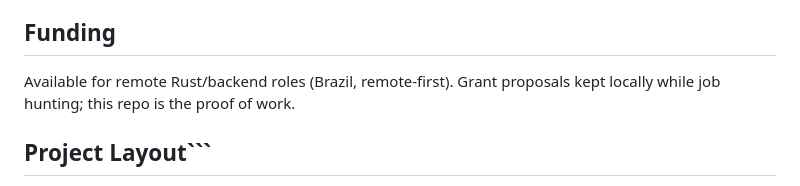
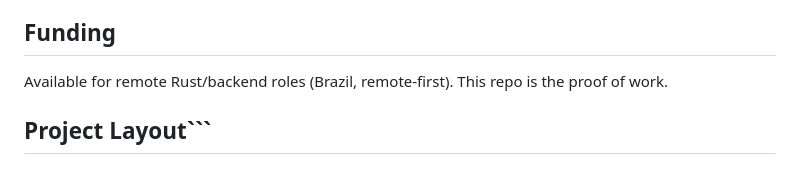
Before and after one commit to n4rus/axiom_horizon, a Markdown page: README.md, the part around the change. Drawn GitHub-style.

Commit message:
README funding: trim to availability line

````diff
--- a/README.md
+++ b/README.md
@@ -215,7 +215,7 @@ Bounty payout: Base `0x8f36...0eb5` (PR #1, `n4rus/agent-bounties`). This projec
 
 ## Funding
 
-Available for remote Rust/backend roles (Brazil, remote-first). Grant proposals kept locally while job hunting; this repo is the proof of work.
+Available for remote Rust/backend roles (Brazil, remote-first). This repo is the proof of work.
 
 ## Project Layout```
 axiom_horizon/
````
